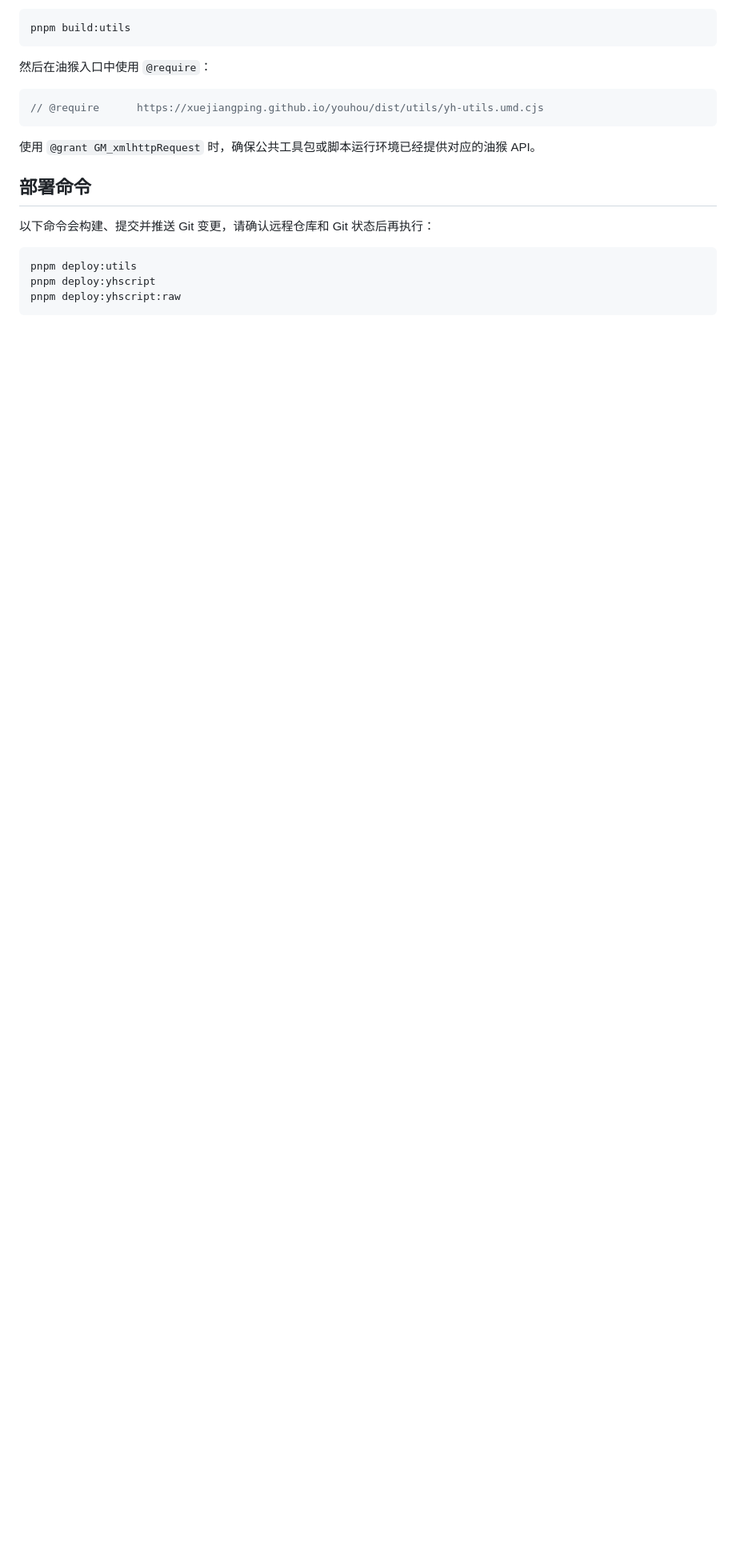
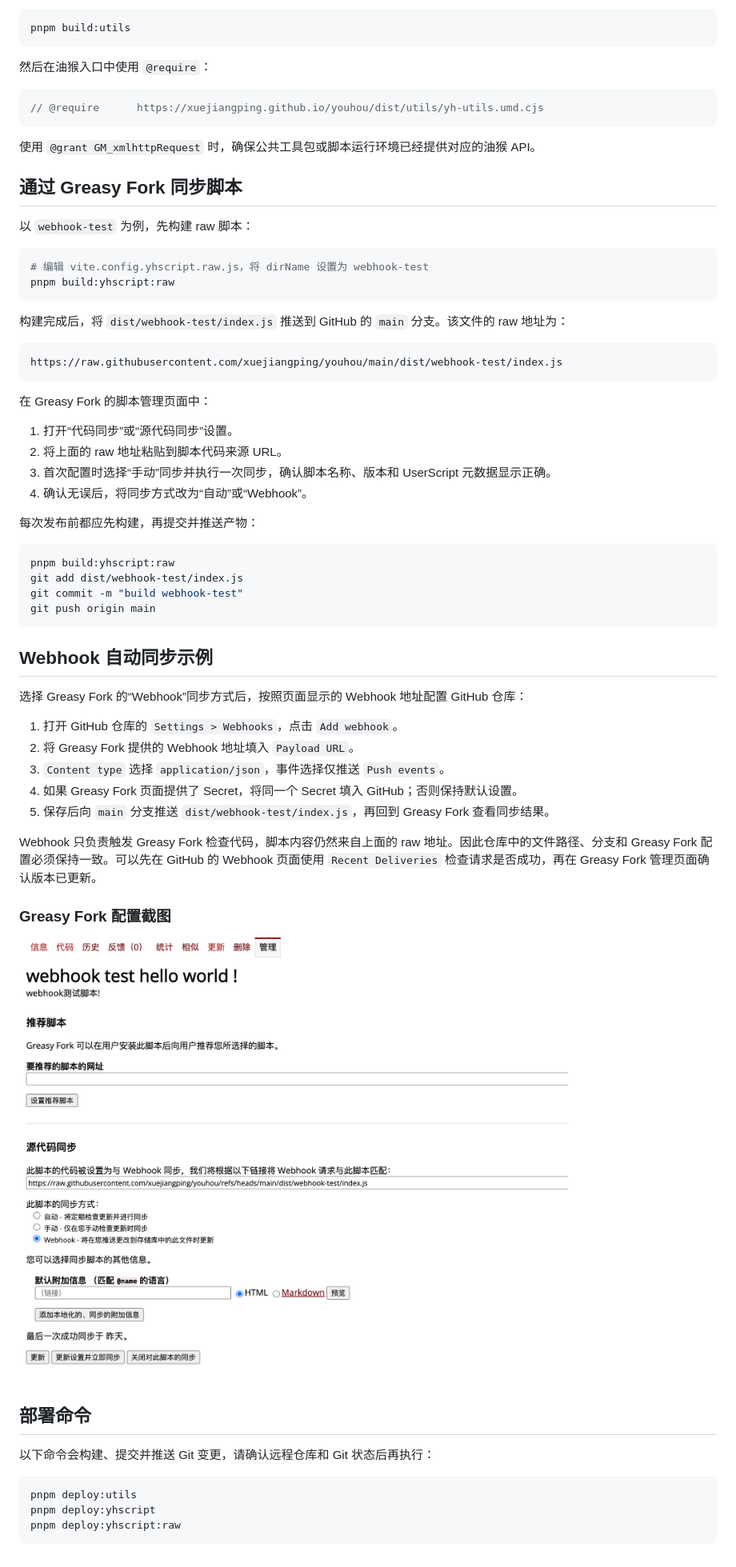
Before and after one commit to xuejiangping/youhou, a Markdown page: README.md, the part around the change. Shown: that part at 80% size. GitHub-like rendering; pictures changed too: docs/images/greasyfork-webhook-sync.png (added); blank space fills up the shorter version.

Commit message:
doc: 更新文档和package.json

````diff
--- a/README.md
+++ b/README.md
@@ -99,6 +99,53 @@ pnpm build:utils
 
 使用 `@grant GM_xmlhttpRequest` 时，确保公共工具包或脚本运行环境已经提供对应的油猴 API。
 
+## 通过 Greasy Fork 同步脚本
+
+以 `webhook-test` 为例，先构建 raw 脚本：
+
+```bash
+# 编辑 vite.config.yhscript.raw.js，将 dirName 设置为 webhook-test
+pnpm build:yhscript:raw
+```
+
+构建完成后，将 `dist/webhook-test/index.js` 推送到 GitHub 的 `main` 分支。该文件的 raw 地址为：
+
+```text
+https://raw.githubusercontent.com/xuejiangping/youhou/main/dist/webhook-test/index.js
+```
+
+在 Greasy Fork 的脚本管理页面中：
+
+1. 打开“代码同步”或“源代码同步”设置。
+2. 将上面的 raw 地址粘贴到脚本代码来源 URL。
+3. 首次配置时选择“手动”同步并执行一次同步，确认脚本名称、版本和 UserScript 元数据显示正确。
+4. 确认无误后，将同步方式改为“自动”或“Webhook”。
+
+每次发布前都应先构建，再提交并推送产物：
+
+```bash
+pnpm build:yhscript:raw
+git add dist/webhook-test/index.js
+git commit -m "build webhook-test"
+git push origin main
+```
+
+## Webhook 自动同步示例
+
+选择 Greasy Fork 的“Webhook”同步方式后，按照页面显示的 Webhook 地址配置 GitHub 仓库：
+
+1. 打开 GitHub 仓库的 `Settings > Webhooks`，点击 `Add webhook`。
+2. 将 Greasy Fork 提供的 Webhook 地址填入 `Payload URL`。
+3. `Content type` 选择 `application/json`，事件选择仅推送 `Push events`。
+4. 如果 Greasy Fork 页面提供了 Secret，将同一个 Secret 填入 GitHub；否则保持默认设置。
+5. 保存后向 `main` 分支推送 `dist/webhook-test/index.js`，再回到 Greasy Fork 查看同步结果。
+
+Webhook 只负责触发 Greasy Fork 检查代码，脚本内容仍然来自上面的 raw 地址。因此仓库中的文件路径、分支和 Greasy Fork 配置必须保持一致。可以先在 GitHub 的 Webhook 页面使用 `Recent Deliveries` 检查请求是否成功，再在 Greasy Fork 管理页面确认版本已更新。
+
+### Greasy Fork 配置截图
+
+![Greasy Fork Webhook 同步配置](docs/images/greasyfork-webhook-sync.png)
+
 ## 部署命令
 
 以下命令会构建、提交并推送 Git 变更，请确认远程仓库和 Git 状态后再执行：
````
Also changed, not shown: 1 other file.
